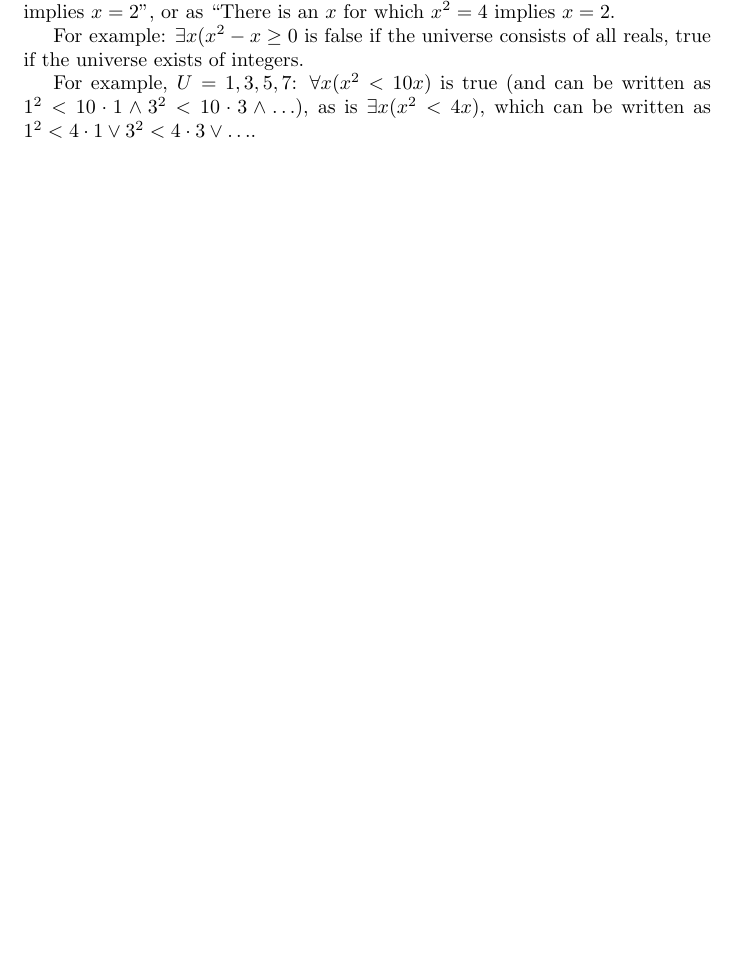
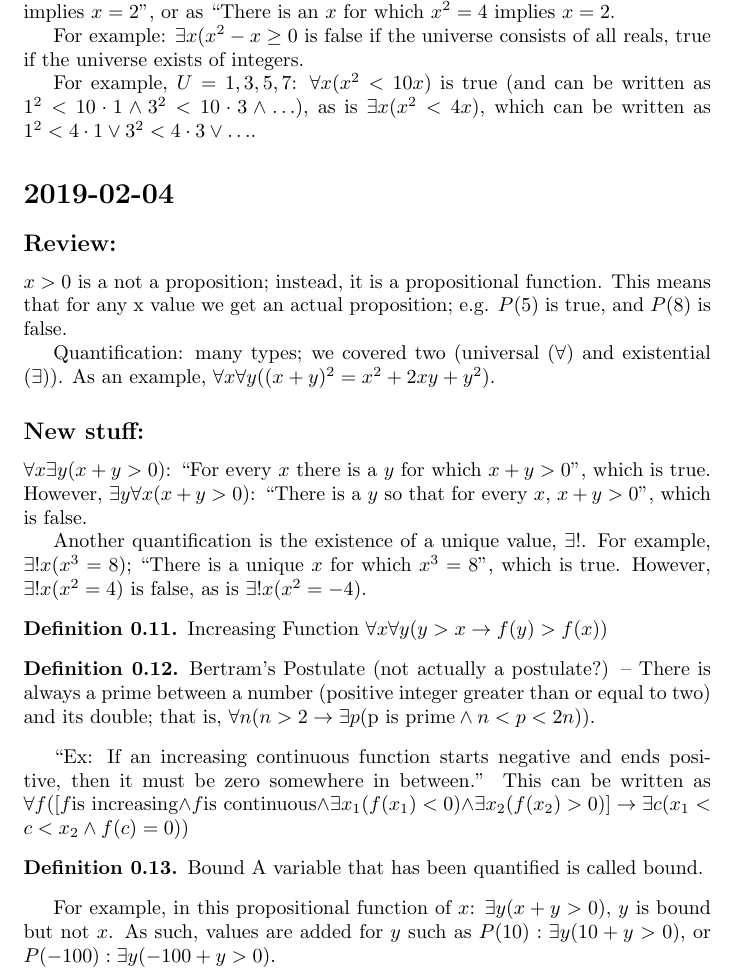
Before and after one commit to ChandlerSwift/discrete, a LaTeX document (notes.tex): part of page 5 of 5, cut so that both start at the same text, the shorter picture padded with empty space. Compiled offline with pdfLaTeX.

Commit message:
2019-02-04

```diff
--- a/notes.tex
+++ b/notes.tex
@@ -264,4 +264,41 @@ as $1^2 < 10 \cdot 1 \land 3^2 < 10 \cdot 3 \land \ldots)$, as is
 $\exists x (x^2<4x)$, which can be written as $1^2 < 4 \cdot 1 \lor 3^2 < 4 \cdot
 3 \lor \ldots$.
 
+\section*{2019-02-04}
+\subsection*{Review:}
+$x > 0$ is a not a proposition; instead, it is a propositional function. This
+means that for any x value we get an actual proposition; e.g. $P(5)$ is true,
+and $P(8)$ is false.
+
+Quantification: many types; we covered two (universal ($\forall$) and
+existential ($\exists$)). As an example, $\forall x \forall y ((x+y)^2 = x^2 + 2xy + y^2)$.
+
+\subsection*{New stuff:}
+
+$\forall x \exists y (x+y > 0)$: ``For every $x$ there is a $y$ for which $x+y>0$'', which is true. However, $\exists y \forall x (x+y>0)$: ``There is a $y$ so that for every $x$, $x+y > 0$'', which is false.
+
+Another quantification is the existence of a unique value, $\exists!$. For example, $\exists! x (x^3=8)$; ``There is a unique $x$ for which $x^3=8$'', which is true. However, $\exists! x ( x^2 = 4 )$ is false, as is $\exists! x ( x^2 = -4 )$.
+
+\begin{definition}{Increasing Function}
+  $\forall x \forall y ( y > x \rightarrow f(y) > f(x))$
+\end{definition}
+
+\begin{definition}{Bertram's Postulate}
+  (not actually a postulate?) -- There is always a prime between a number
+  (positive integer greater than or equal to two)  and its double; that is,
+  $\forall n (n>2 \rightarrow \exists p (\text{p is prime} \land n<p<2n))$.
+\end{definition}
+
+``Ex: If an increasing continuous function starts negative and ends positive,
+then it must be zero somewhere in between.'' This can be written as
+$\forall f ([ f \text{is increasing} \land f \text{is continuous} \land
+\exists x_1 (f(x_1) < 0) \land \exists x_2 (f(x_2) > 0)] \rightarrow
+\exists c (x_1 < c < x_2 \land f(c) = 0))$
+
+\begin{definition}{Bound}
+  A variable that has been quantified is called bound.
+\end{definition}
+
+For example, in this propositional function of $x$: $\exists y (x + y > 0)$, $y$ is bound but not $x$. As such, values are added for $y$ such as $P(10): \exists y (10+y > 0)$, or $P(-100): \exists y (-100 + y > 0)$.
+
 \end{document}
```
